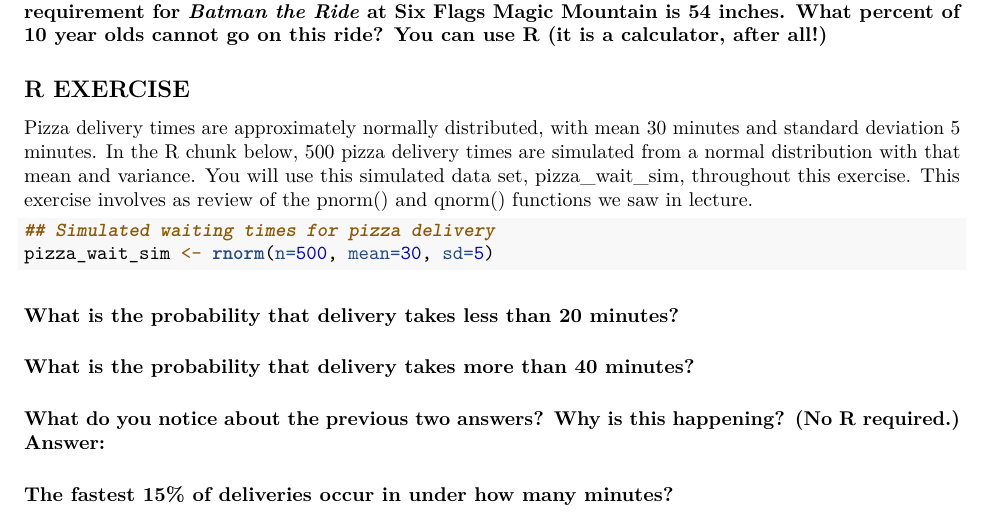
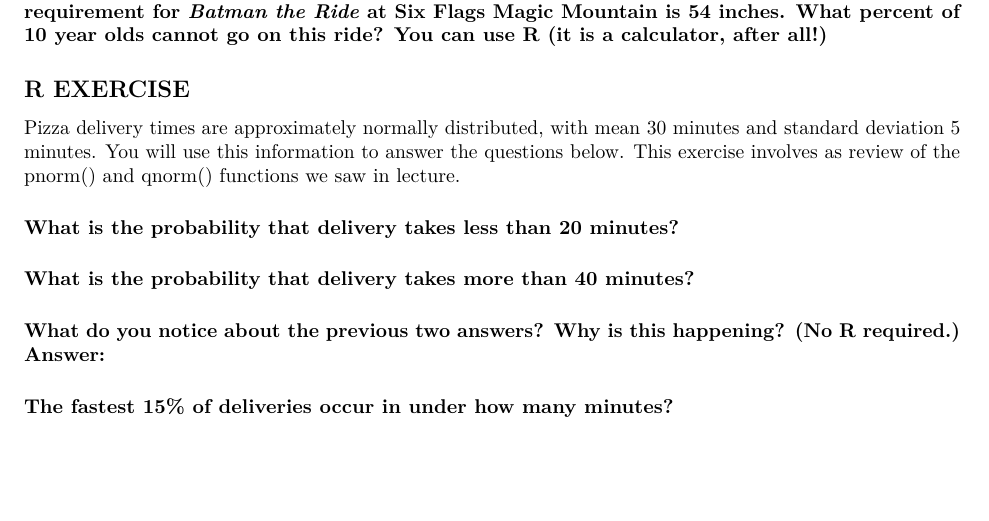
Before and after one commit to mhc-stat140-s2020/HW6, an R Markdown document (STAT140_HW6.Rmd): part of page 2 of 3 before the commit and part of page 2 of 2 after it, cut so that both start at the same text, the shorter picture padded with empty space. Rendered offline with R 4.5, knitr and Pandoc, then LaTeX, with nearby package versions; code that draws random numbers runs with fixed seeds of ours.

Commit message:
Add files via upload

````diff
--- a/STAT140_HW6.Rmd
+++ b/STAT140_HW6.Rmd
@@ -144,12 +144,7 @@ b) How cool are the coldest 10% of the days (days with the lowest average high t
 
 ## R EXERCISE
 
-Pizza delivery times are approximately normally distributed, with mean 30 minutes and standard deviation 5 minutes. In the R chunk below, 500 pizza delivery times are simulated from a normal distribution with that mean and variance. You will use this simulated data set, pizza_wait_sim, throughout this exercise. This exercise involves as review of the pnorm() and qnorm() functions we saw in lecture.
-
-```{r pizza delivery waiting times}
-## Simulated waiting times for pizza delivery
-pizza_wait_sim <- rnorm(n=500, mean=30, sd=5)
-```
+Pizza delivery times are approximately normally distributed, with mean 30 minutes and standard deviation 5 minutes. You will use this information to answer the questions below. This exercise involves as review of the pnorm() and qnorm() functions we saw in lecture.
 
 #### What is the probability that delivery takes less than 20 minutes?
 
````
